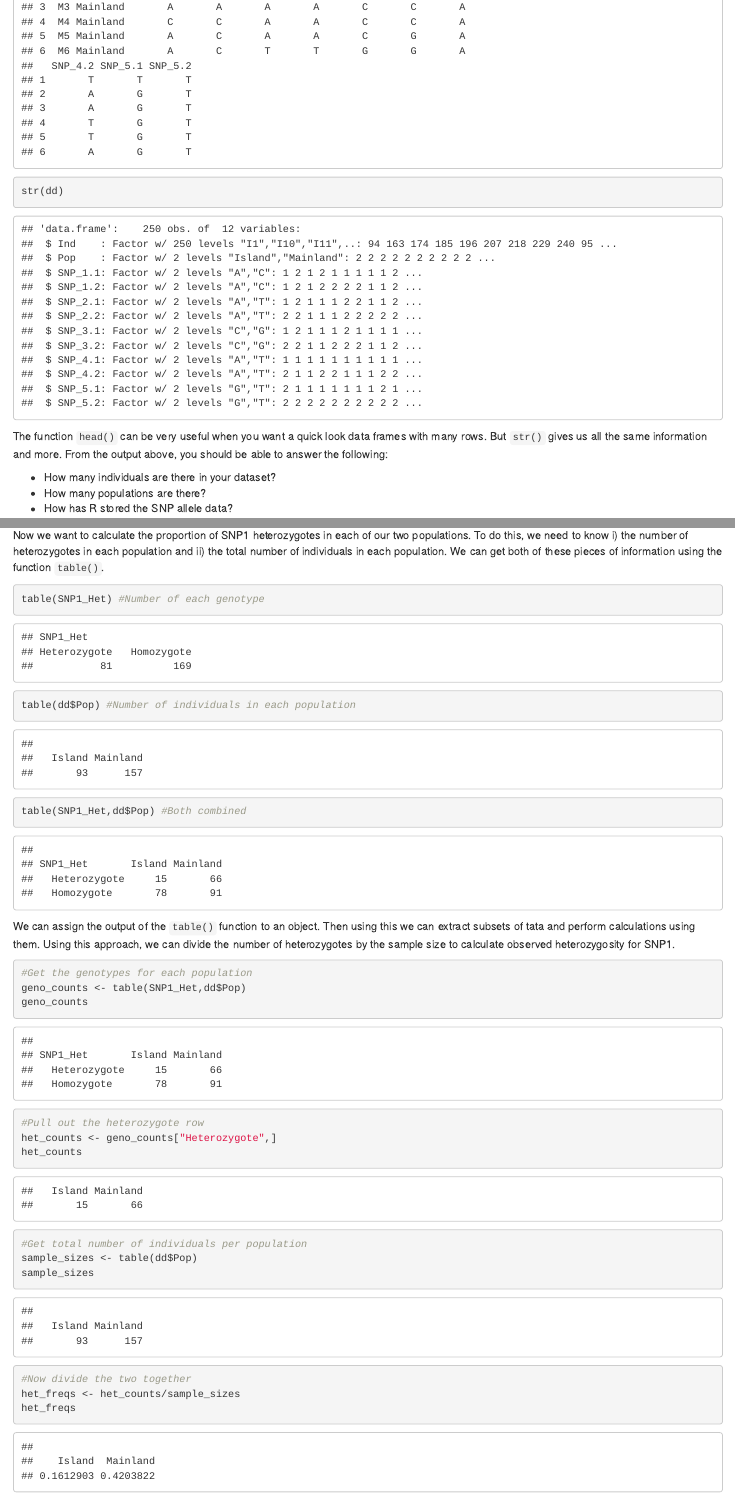
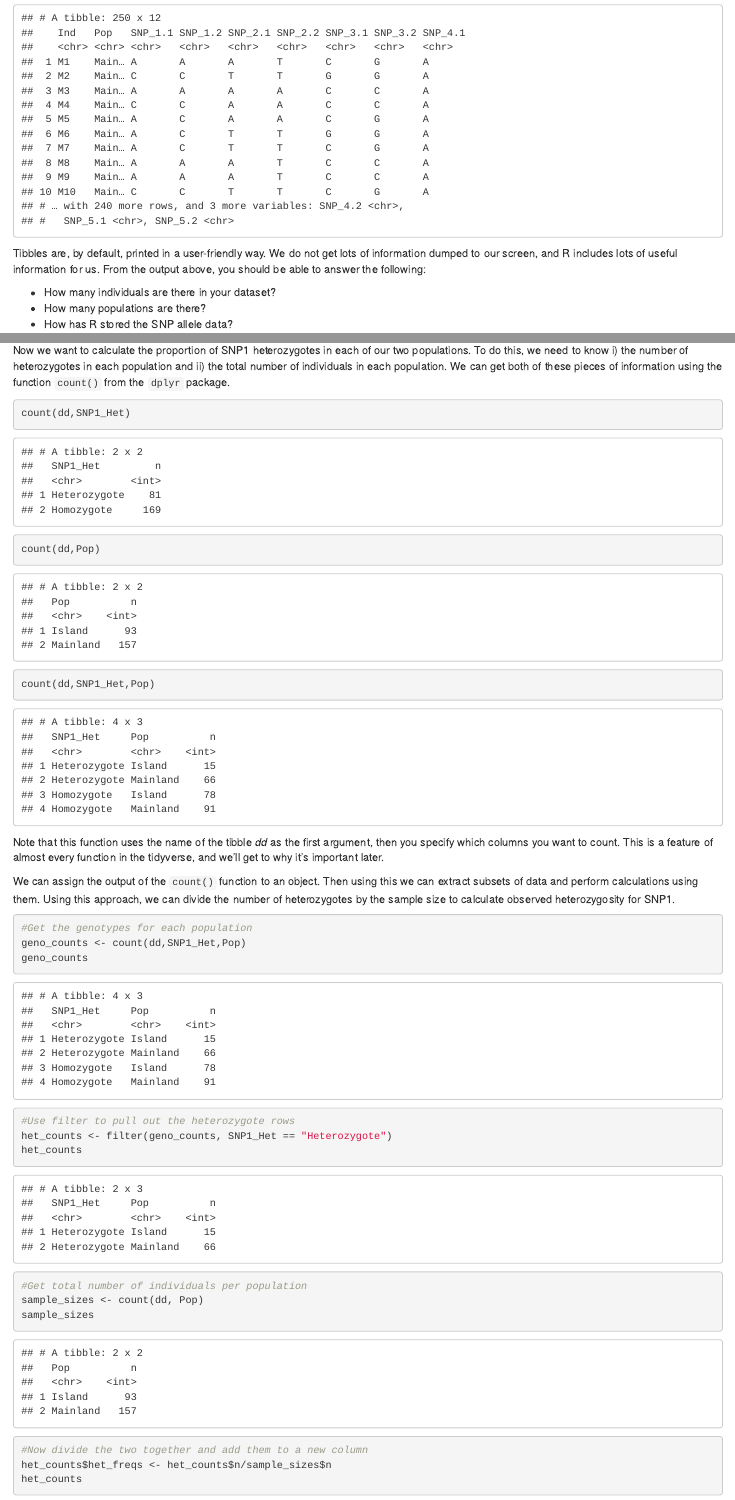
Before and after one commit to lgs85/PopGenBerlin, an R Markdown document (Lectures/Intro_to_R/Intro_to_R_practical.Rmd): the page in a window 1100 px wide, from 1260 px down before the commit and from 1390 px down after it, and a second part further down, joined at a grey line. The pictures show the output file Lectures/Intro_to_R/Intro_to_R_practical.html that the author committed with the source, opened offline.

Commit message:
Tidyverse - intro to r practical

````diff
--- a/Lectures/Intro_to_R/Intro_to_R_practical.Rmd
+++ b/Lectures/Intro_to_R/Intro_to_R_practical.Rmd
@@ -56,7 +65,7 @@ head(dd)
-str(dd)
+dd
 ```
 
-The function `head()` can be very useful when you want a quick look data frames with many rows. But `str()` gives us all the same information and more. From the output above, you should be able to answer the following:
+Tibbles are, by default, printed in a user-friendly way. We do not get lots of information dumped to our screen, and R includes lots of useful information for us. From the output above, you should be able to answer the following:
 
 - How many individuals are there in your dataset?
 - How many populations are there?
@@ -160,33 +167,36 @@ We can see by checking back to our original data that the homozygotes and heterz
 
 ###Step three - calculate and plot genotype frequencies
 
-Now we want to calculate the proportion of SNP1 heterozygotes in each of our two populations. To do this, we need to know i) the number of heterozygotes in each population and ii) the total number of individuals in each population. We can get both of these pieces of information using the function `table()`.
+Now we want to calculate the proportion of SNP1 heterozygotes in each of our two populations. To do this, we need to know i) the number of heterozygotes in each population and ii) the total number of individuals in each population. We can get both of these pieces of information using the function `count()` from the `dplyr` package.
 
 ```{r,fig.width = 4}
-table(SNP1_Het) #Number of each genotype
-table(dd$Pop) #Number of individuals in each population
-table(SNP1_Het,dd$Pop) #Both combined
+count(dd,SNP1_Het)
+count(dd,Pop)
+count(dd,SNP1_Het,Pop)
+
 
 ```
 
-We can assign the output of the `table()` function to an object. Then using this we can extract subsets of tata and perform calculations using them. Using this approach, we can divide the number of heterozygotes by the sample size to calculate observed heterozygosity for SNP1.
+Note that this function uses the name of the tibble *dd* as the first argument, then you specify which columns you want to count. This is a feature of almost every function in the tidyverse, and we'll get to why it's important later.
+
+We can assign the output of the `count()` function to an object. Then using this we can extract subsets of data and perform calculations using them. Using this approach, we can divide the number of heterozygotes by the sample size to calculate observed heterozygosity for SNP1.
 
 ```{r}
 #Get the genotypes for each population
-geno_counts <- table(SNP1_Het,dd$Pop)
+geno_counts <- count(dd,SNP1_Het,Pop)
 geno_counts
 
-#Pull out the heterozygote row
-het_counts <- geno_counts["Heterozygote",]
+#Use filter to pull out the heterozygote rows
+het_counts <- filter(geno_counts, SNP1_Het == "Heterozygote")
 het_counts
 
 #Get total number of individuals per population
-sample_sizes <- table(dd$Pop)
+sample_sizes <- count(dd, Pop)
 sample_sizes
 
-#Now divide the two together
-het_freqs <- het_counts/sample_sizes
-het_freqs
+#Now divide the two together and add them to a new column
+het_counts$het_freqs <- het_counts$n/sample_sizes$n
+het_counts
 ```
 
 
--- a/Lectures/Intro_to_R/Mainland_Island_SNP_analysis.R
+++ b/Lectures/Intro_to_R/Mainland_Island_SNP_analysis.R
@@ -1,9 +1,7 @@
-library(magrittr)
-library(plyr)
-library(ggplot2)
+library(tidyverse)
 
 #Read in data
-dd <- read.csv("Mainland_Island_SNP_data.csv", stringsAsFactors = F)
+dd <- read_csv("Mainland_Island_SNP_data.csv")
 
 #Separate alleles
 a1 <- dd[, seq(3, ncol(dd) - 1, 2)]
@@ -11,14 +9,13 @@ a2 <- dd[, seq(4, ncol(dd), 2)]
 
 #Calculate heterozygosity per locus and plot data
 p <-
-  data.frame(
-    Pop = rep(dd$Pop, 5),
+  tibble(
+    Pop = rep(dd$Pop, ncol(a1)),
     SNP = rep(colnames(a1), each = nrow(dd)),
     Het = unlist(as.vector(a1 != a2))
   ) %>%
-  ddply(.(Pop, SNP),
-        summarise,
-        LocusHet = mean(Het)) %>%
+  group_by(Pop, SNP) %>%
+  summarise(LocusHet = mean(Het)) %>%
   ggplot(aes(x = Pop, y = LocusHet)) +
   geom_point() +
   theme_classic() +
````
Also changed, not shown: Lectures/Intro_to_R/Intro_to_R_practical.html, Lectures/Intro_to_R/Intro_to_R_practical.Rmd (40 more changed lines).
